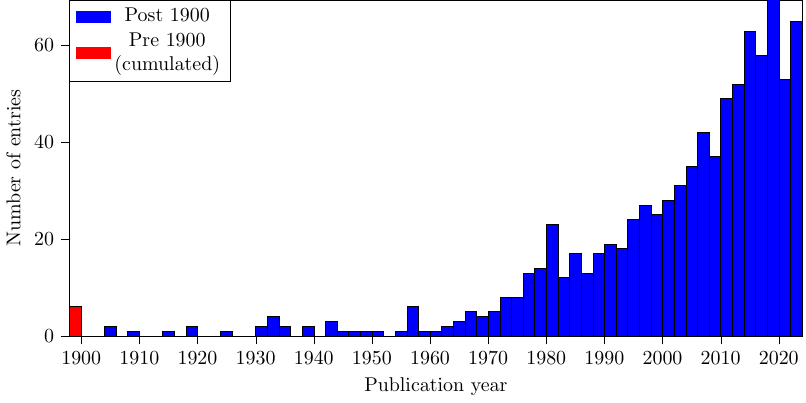
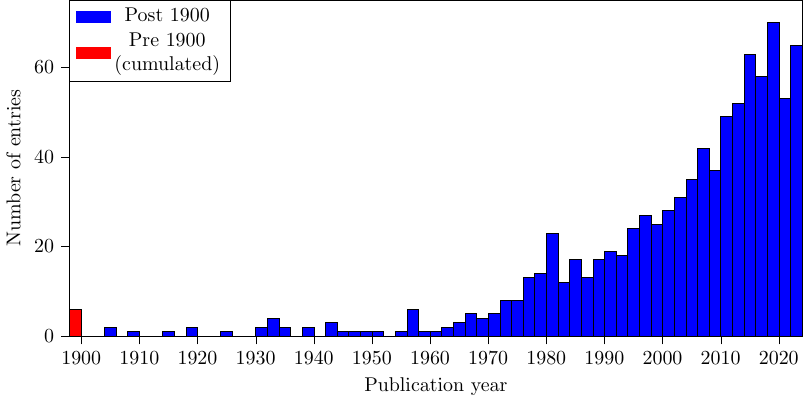
Before and after one commit to e-dervieux/phd_thesis, a LaTeX figure (3_back_matter/figures/tikz/biblio_hist.tex): the whole page. Compiled offline with pdfLaTeX.

Commit message:
fix y-axis limit in biblio hist

```diff
--- a/3_back_matter/figures/tikz/biblio_hist.tex
+++ b/3_back_matter/figures/tikz/biblio_hist.tex
@@ -17,7 +17,7 @@
 			xmin=1898, xmax=2024,
 			xtick style={color=black},
 			ylabel={Number of entries},
-			ymin=0, ymax=69.3,
+			ymin=0, ymax=75,
 			ytick style={color=black},
 			legend style={},
 			legend style={anchor=north west, at={(0,1)}, xshift=-0.2pt, yshift=+0.2pt, align=center},
```
